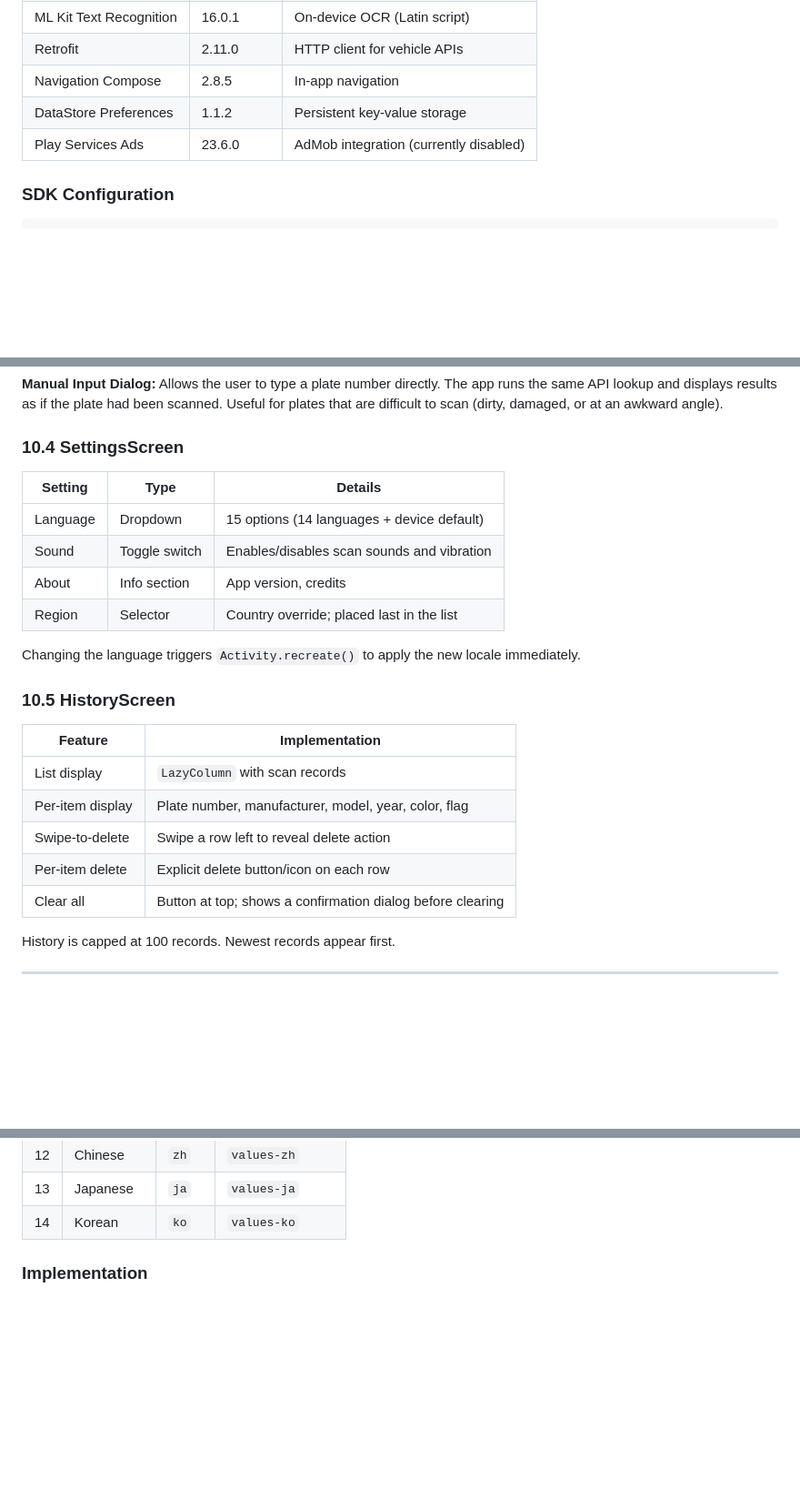
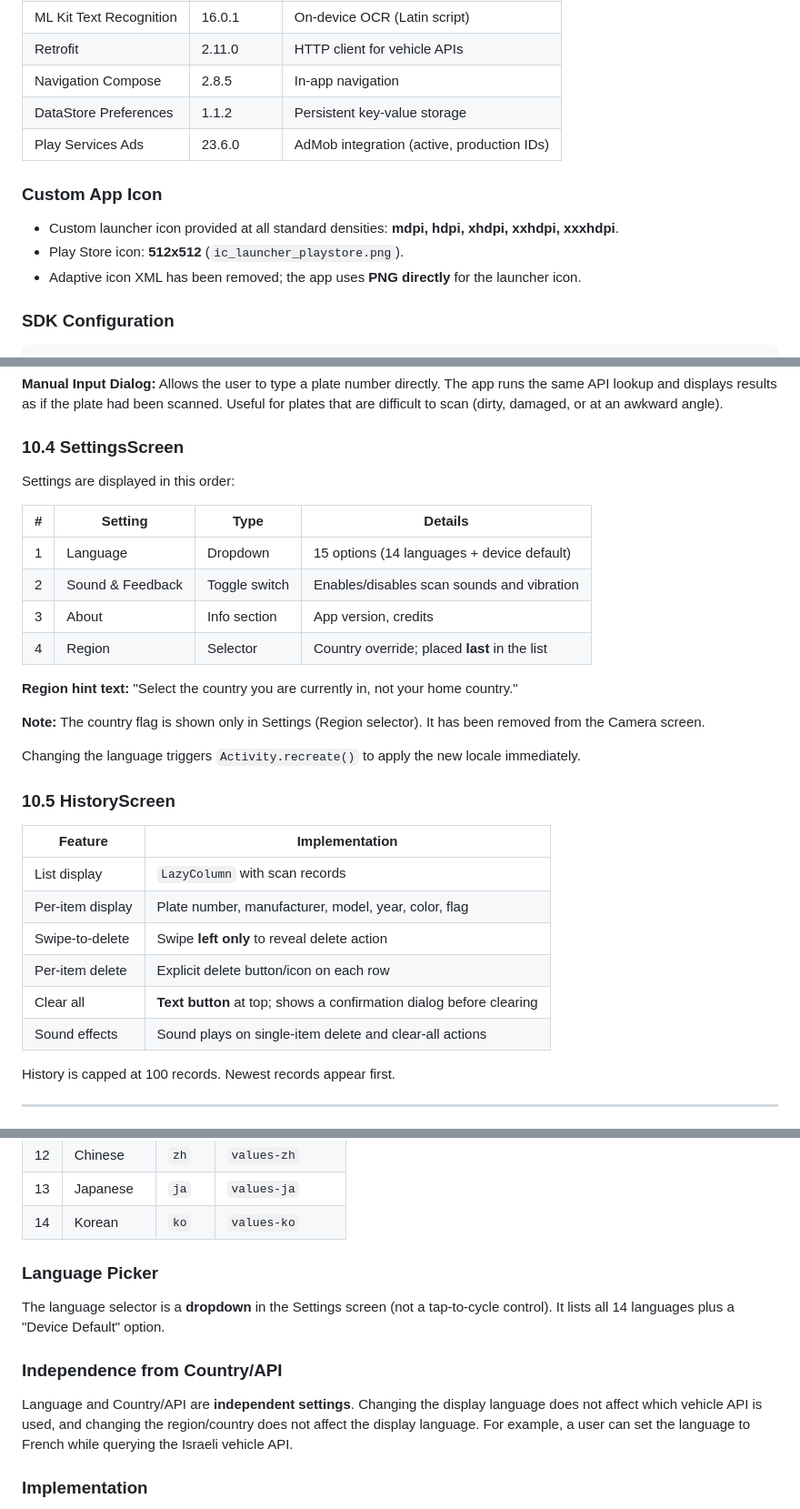
Before and after one commit to Benzih/CarInfoAR, a Markdown page: CLAUDE.md, 3 parts joined by grey strips. Shown at 91% size. Rendered like a GitHub page; blank space fills up the shorter version.

```diff
--- a/CLAUDE.md
+++ b/CLAUDE.md
@@ -168,7 +169,13 @@ adb install -r app/build/outputs/apk/debug/app-debug.apk
 | Retrofit                  | 2.11.0      | HTTP client for vehicle APIs     |
 | Navigation Compose        | 2.8.5       | In-app navigation                |
 | DataStore Preferences     | 1.1.2       | Persistent key-value storage     |
-| Play Services Ads         | 23.6.0      | AdMob integration (currently disabled) |
+| Play Services Ads         | 23.6.0      | AdMob integration (active, production IDs) |
+
+### Custom App Icon
+
+- Custom launcher icon provided at all standard densities: **mdpi, hdpi, xhdpi, xxhdpi, xxxhdpi**.
+- Play Store icon: **512x512** (`ic_launcher_playstore.png`).
+- Adaptive icon XML has been removed; the app uses **PNG directly** for the launcher icon.
 
 ### SDK Configuration
 
@@ -543,12 +550,18 @@ The primary screen of the app. Components:
 
 ### 10.4 SettingsScreen
 
-| Setting         | Type           | Details                                              |
-|-----------------|----------------|------------------------------------------------------|
-| Language        | Dropdown       | 15 options (14 languages + device default)           |
-| Sound           | Toggle switch  | Enables/disables scan sounds and vibration           |
-| About           | Info section    | App version, credits                                |
-| Region          | Selector       | Country override; placed last in the list            |
+Settings are displayed in this order:
+
+| #  | Setting         | Type           | Details                                              |
+|----|-----------------|----------------|------------------------------------------------------|
+| 1  | Language        | Dropdown       | 15 options (14 languages + device default)           |
+| 2  | Sound & Feedback| Toggle switch  | Enables/disables scan sounds and vibration           |
+| 3  | About           | Info section   | App version, credits                                 |
+| 4  | Region          | Selector       | Country override; placed **last** in the list        |
+
+**Region hint text:** "Select the country you are currently in, not your home country."
+
+**Note:** The country flag is shown only in Settings (Region selector). It has been removed from the Camera screen.
 
 Changing the language triggers `Activity.recreate()` to apply the new locale immediately.
 
@@ -558,9 +571,10 @@ Changing the language triggers `Activity.recreate()` to apply the new locale imm
 |--------------------|-------------------------------------------------------|
 | List display       | `LazyColumn` with scan records                        |
 | Per-item display   | Plate number, manufacturer, model, year, color, flag  |
-| Swipe-to-delete    | Swipe a row left to reveal delete action              |
+| Swipe-to-delete    | Swipe **left only** to reveal delete action           |
 | Per-item delete    | Explicit delete button/icon on each row               |
-| Clear all          | Button at top; shows a confirmation dialog before clearing |
+| Clear all          | **Text button** at top; shows a confirmation dialog before clearing |
+| Sound effects      | Sound plays on single-item delete and clear-all actions |
 
 History is capped at 100 records. Newest records appear first.
 
@@ -664,6 +687,14 @@ If none of the above yield a supported country code directly, the following fall
 | 12| Chinese     | `zh` | `values-zh`     |
 | 13| Japanese    | `ja` | `values-ja`     |
 | 14| Korean      | `ko` | `values-ko`     |
+
+### Language Picker
+
+The language selector is a **dropdown** in the Settings screen (not a tap-to-cycle control). It lists all 14 languages plus a "Device Default" option.
+
+### Independence from Country/API
+
+Language and Country/API are **independent settings**. Changing the display language does not affect which vehicle API is used, and changing the region/country does not affect the display language. For example, a user can set the language to French while querying the Israeli vehicle API.
 
 ### Implementation
 
```
Also changed, not shown: other parts of CLAUDE.md (+56 -19 lines).
